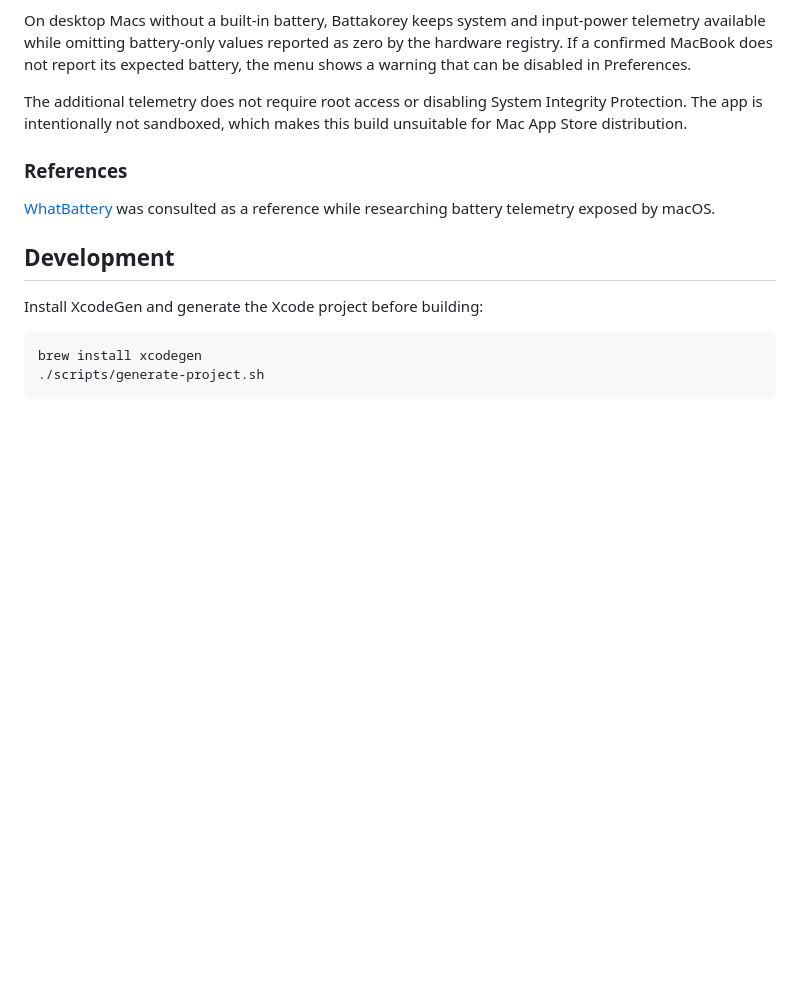
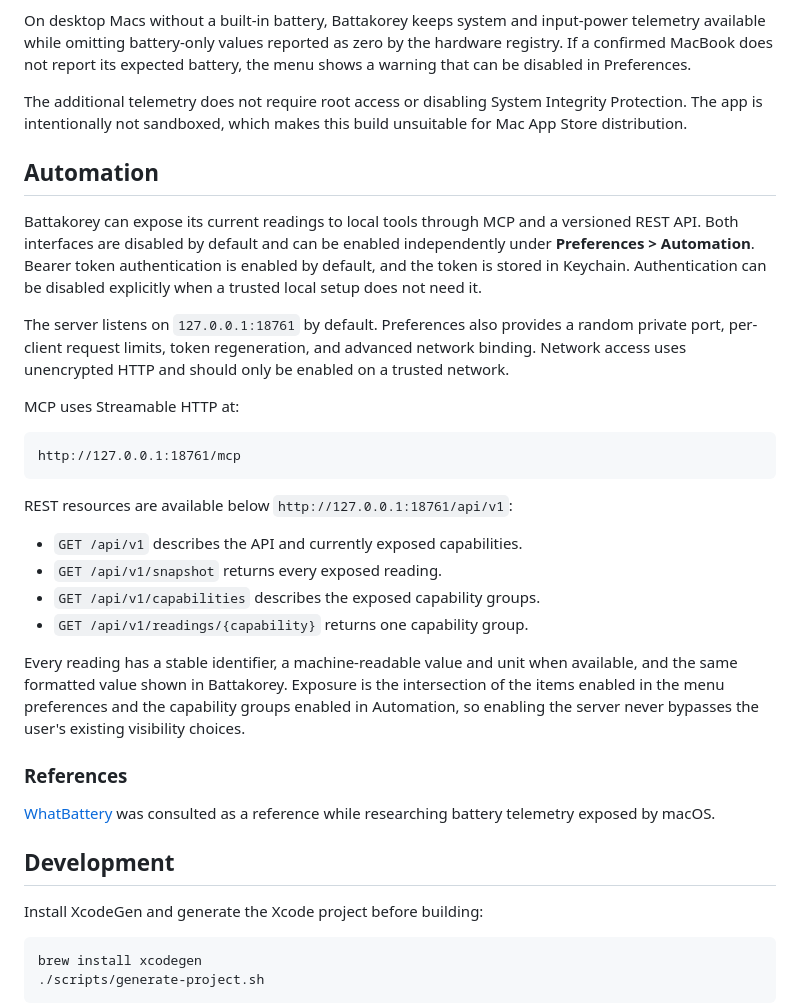
Before and after one commit to cocoa-xu/Battakorey, a Markdown page: README.md, the part around the change. Drawn GitHub-style; blank space fills up the shorter version.

Commit message:
docs: document automation access

````diff
--- a/README.md
+++ b/README.md
@@ -62,6 +62,38 @@ On desktop Macs without a built-in battery, Battakorey keeps system and input-po
 
 The additional telemetry does not require root access or disabling System Integrity Protection. The app is intentionally not sandboxed, which makes this build unsuitable for Mac App Store distribution.
 
+## Automation
+
+Battakorey can expose its current readings to local tools through MCP and a
+versioned REST API. Both interfaces are disabled by default and can be enabled
+independently under **Preferences > Automation**. Bearer token authentication is
+enabled by default, and the token is stored in Keychain. Authentication can be
+disabled explicitly when a trusted local setup does not need it.
+
+The server listens on `127.0.0.1:18761` by default. Preferences also provides a
+random private port, per-client request limits, token regeneration, and advanced
+network binding. Network access uses unencrypted HTTP and should only be enabled
+on a trusted network.
+
+MCP uses Streamable HTTP at:
+
+```text
+http://127.0.0.1:18761/mcp
+```
+
+REST resources are available below `http://127.0.0.1:18761/api/v1`:
+
+- `GET /api/v1` describes the API and currently exposed capabilities.
+- `GET /api/v1/snapshot` returns every exposed reading.
+- `GET /api/v1/capabilities` describes the exposed capability groups.
+- `GET /api/v1/readings/{capability}` returns one capability group.
+
+Every reading has a stable identifier, a machine-readable value and unit when
+available, and the same formatted value shown in Battakorey. Exposure is the
+intersection of the items enabled in the menu preferences and the capability
+groups enabled in Automation, so enabling the server never bypasses the user's
+existing visibility choices.
+
 ### References
 
 [WhatBattery](https://github.com/darrylmorley/whatbattery) was consulted as a
````
